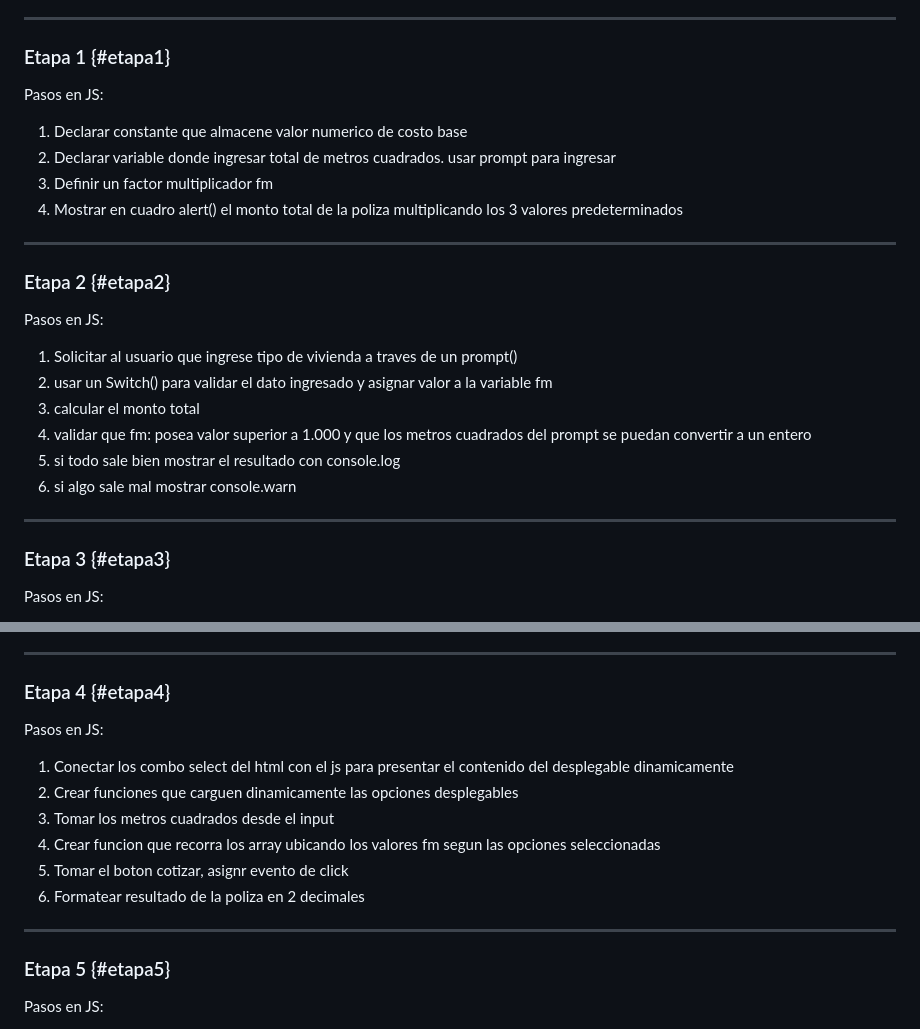
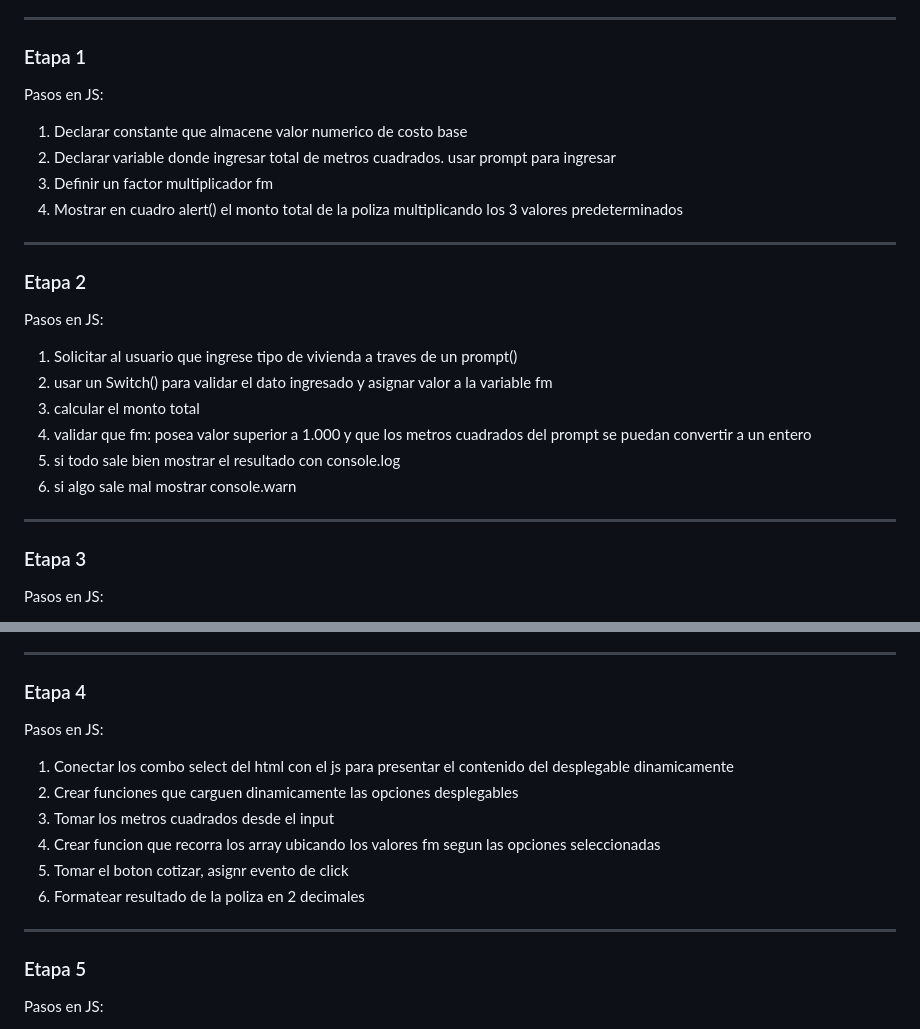
Before and after one commit to sofia-dcm-ar/EducationIT-Integrador-JavaScriptDesde0, a Markdown page: README.md, 2 parts joined by grey strips. Drawn GitHub-style.

Commit message:
Update README to improve section formatting

```diff
--- a/README.md
+++ b/README.md
@@ -36,7 +36,7 @@ Costo Base * m2 * fm = precio
 
 ---
 
-### Etapa 1 {#etapa1}
+### Etapa 1
 
 Pasos en JS:
 
@@ -47,7 +47,7 @@ Pasos en JS:
 
 ---
 
-### Etapa 2 {#etapa2}
+### Etapa 2
 
 Pasos en JS:
 
@@ -60,7 +60,7 @@ Pasos en JS:
 
 ---
 
-### Etapa 3 {#etapa3}
+### Etapa 3
 
 Pasos en JS:
 
@@ -77,7 +77,7 @@ Pasos en JS:
 
 ---
 
-### Etapa 4 {#etapa4}
+### Etapa 4
 
 Pasos en JS:
 
@@ -90,7 +90,7 @@ Pasos en JS:
 
 ---
 
-### Etapa 5 {#etapa5}
+### Etapa 5
 
 Pasos en JS:
 
```
Also changed, not shown: other parts of README.md (+5 -5 lines).
